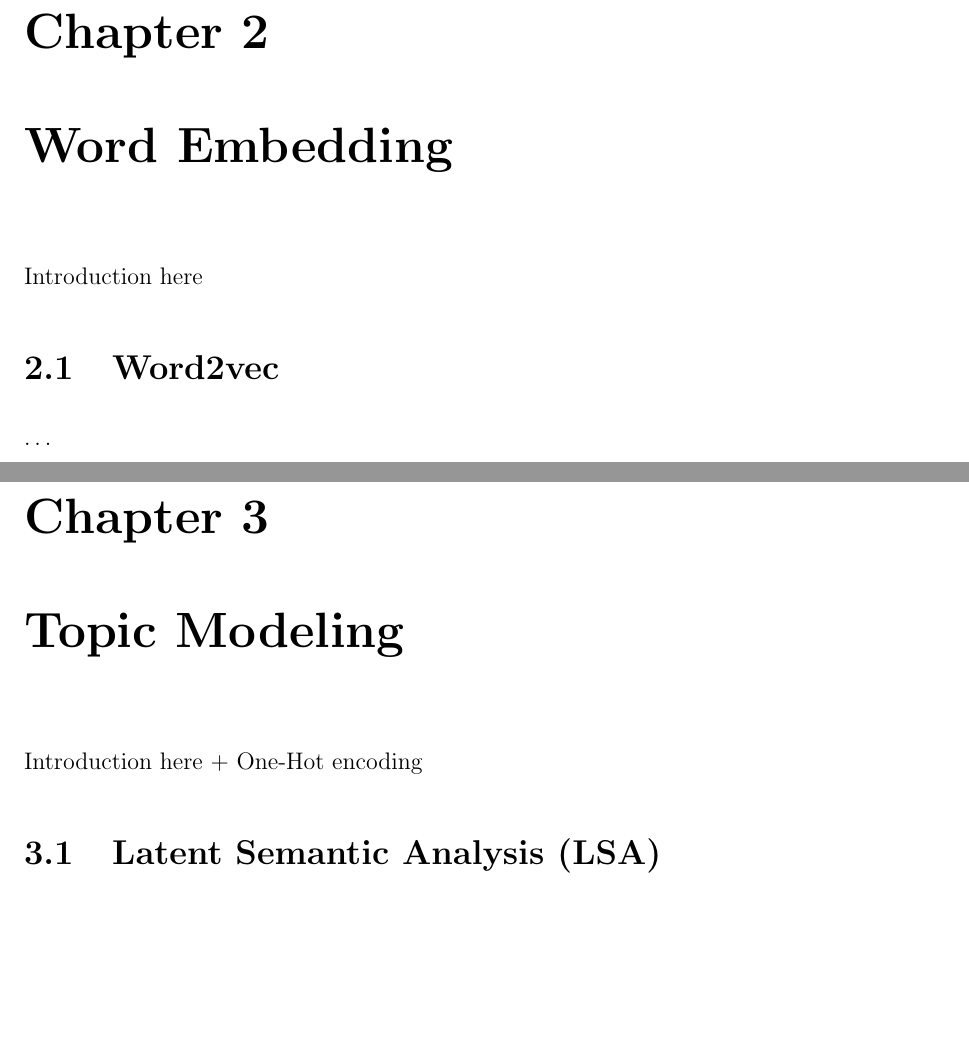
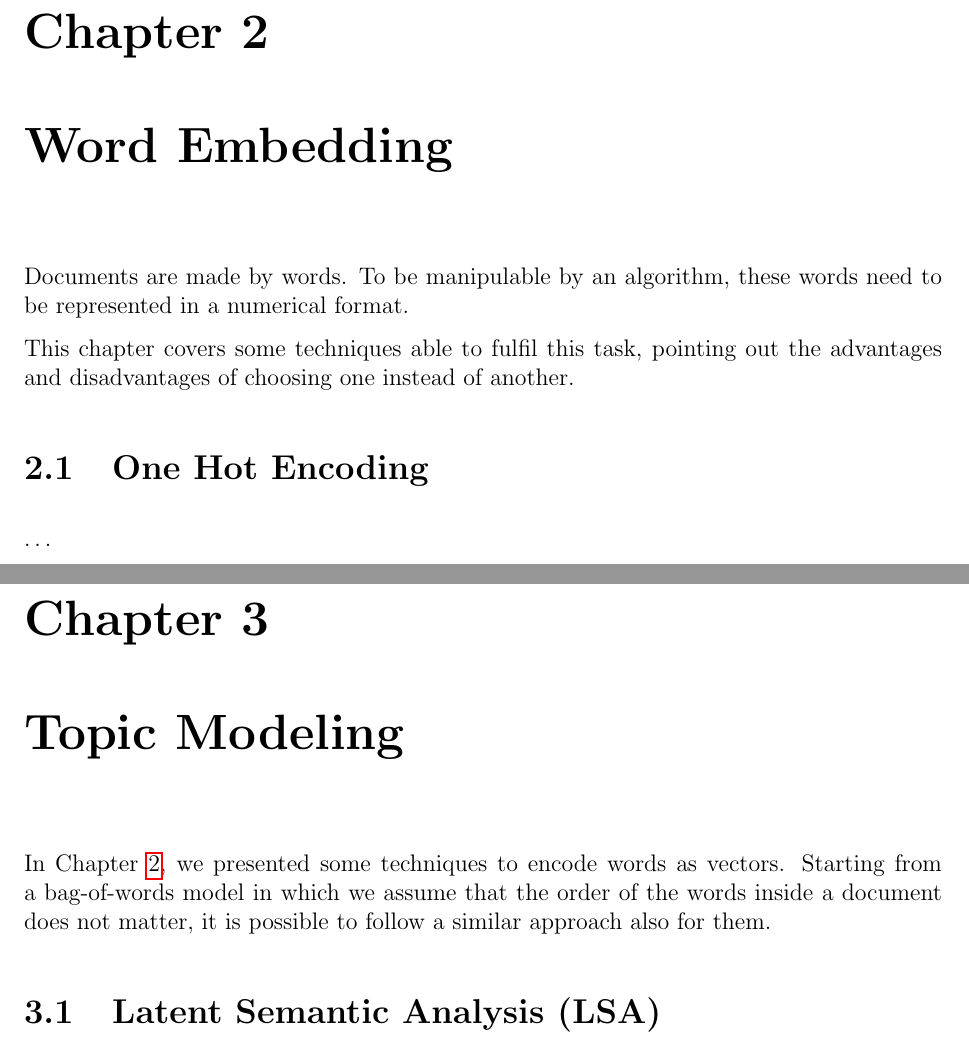
Before and after one commit to Davide95/msc_thesis, a LaTeX thesis (thesis/main.tex, which reads thesis/chapters/topicModeling.tex, thesis/chapters/wordEmbedding.tex): two parts of pages 8 and 9 of 25, joined at a grey line, cut so that both start at the same text, the shorter picture padded with empty space. Compiled offline with pdfLaTeX.

Commit message:
Introductions for chapter 2 and 3

```diff
--- a/thesis/chapters/topicModeling.tex
+++ b/thesis/chapters/topicModeling.tex
@@ -1,5 +1,8 @@
 \chapter{Topic Modeling}
-Introduction here + One-Hot encoding
+
+In Chapter \ref{wordemb}, we presented some techniques to encode words as vectors.
+Starting from a bag-of-words model in which we assume that the order of the words
+inside a document does not matter, it is possible to follow a similar approach also for them.
 
 \section{Latent Semantic Analysis (LSA)}
 \dots
--- a/thesis/chapters/wordEmbedding.tex
+++ b/thesis/chapters/wordEmbedding.tex
@@ -1,5 +1,12 @@
-\chapter{Word Embedding}
-Introduction here
+\chapter{Word Embedding} \label{wordemb}
+Documents are made by words.
+To be manipulable by an algorithm, these words need to be represented in a numerical format.
+
+This chapter covers some techniques able to fulfil this task,
+pointing out the advantages and disadvantages of choosing one instead of another.
+
+\section{One Hot Encoding}
+\dots
 
 \section{Word2vec}
 \dots
```
